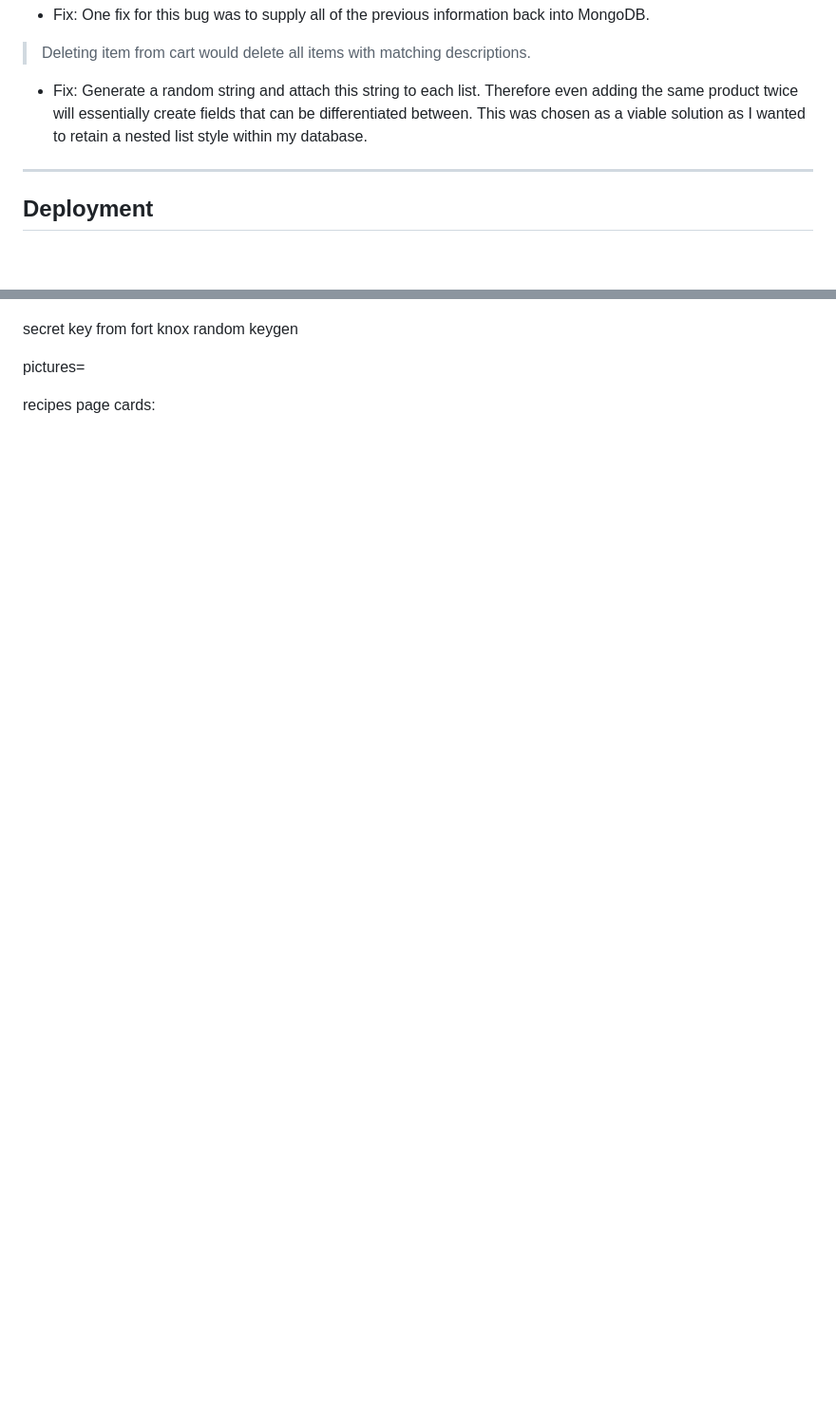
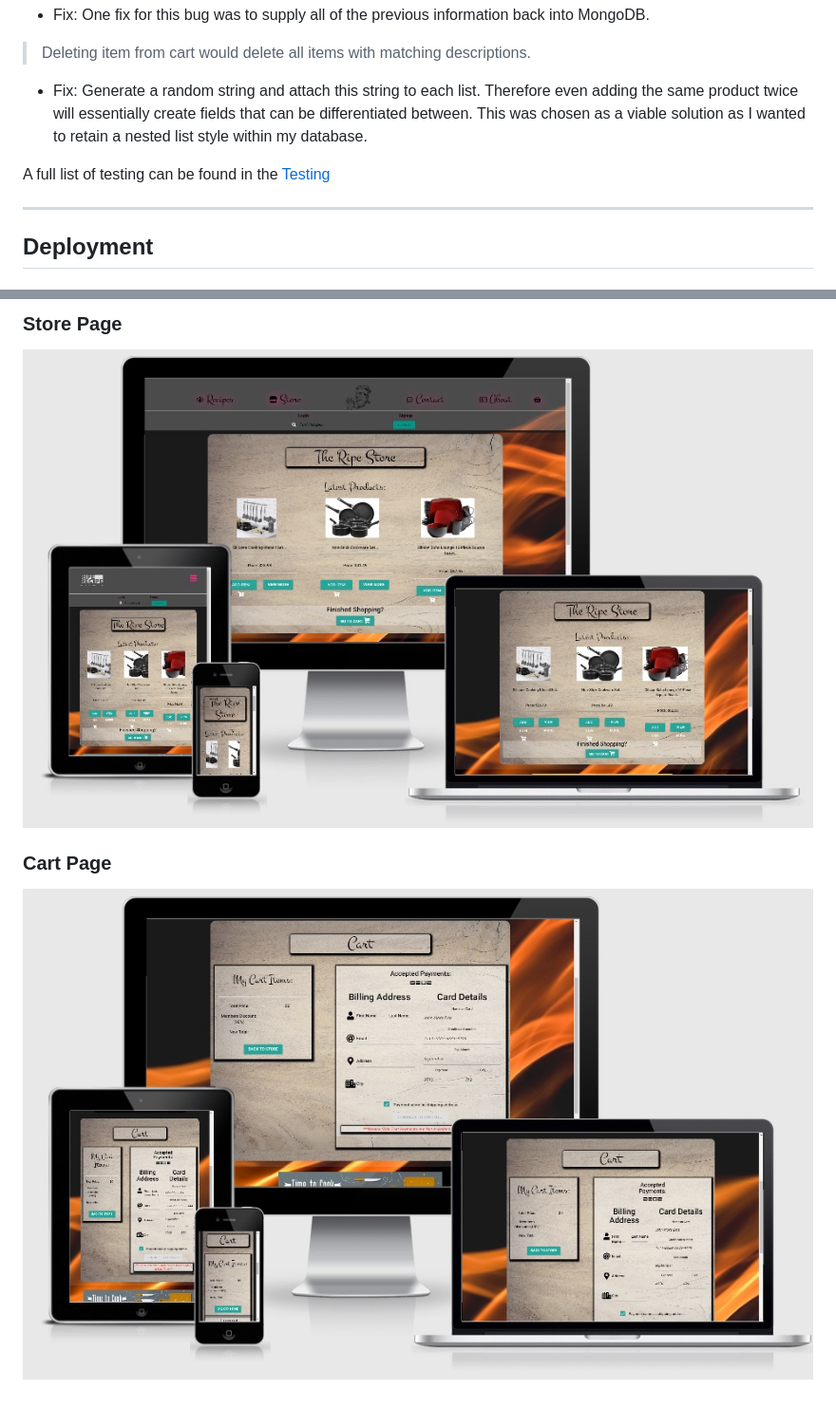
Before and after one commit to J-O-B/ripe-recipe, a Markdown page: README.md, 2 parts joined by grey strips. Shown at 95% size. Rendered like a GitHub page; pictures changed too: assets/readme/cart.jpg (added), assets/readme/store.jpg (added); blank space fills up the shorter version.

Commit message:
added mockups to readme

```diff
--- a/README.md
+++ b/README.md
@@ -355,6 +356,8 @@ the form.
 essentially create fields that can be differentiated between. This was chosen as a viable solution as I wanted to retain a nested list
 style within my database.
 
+A full list of testing can be found in the [Testing](assets/readme/testing.md)
+
 --------------------
 ## **Deployment**
 
@@ -432,11 +479,6 @@ I would like to acknowledge my mentor <ins>Caleb Mbakwe</ins> for his guidance a
 
+### Store Page
+![Store Page](/assets/readme/store.jpg)
 
-
-secret key from fort knox random keygen
-
-
-
-
-pictures=
-
-recipes page cards:
+### Cart Page
+![Cart Page](/assets/readme/cart.jpg)
```
Also changed, not shown: other parts of README.md (+53 -8 lines), assets/readme/infoArc.md (+3 -2 lines), assets/readme/Front.jpg (added), assets/readme/Recipe.jpg (added), assets/readme/search.jpg (added), assets/readme/testing.md (added).
